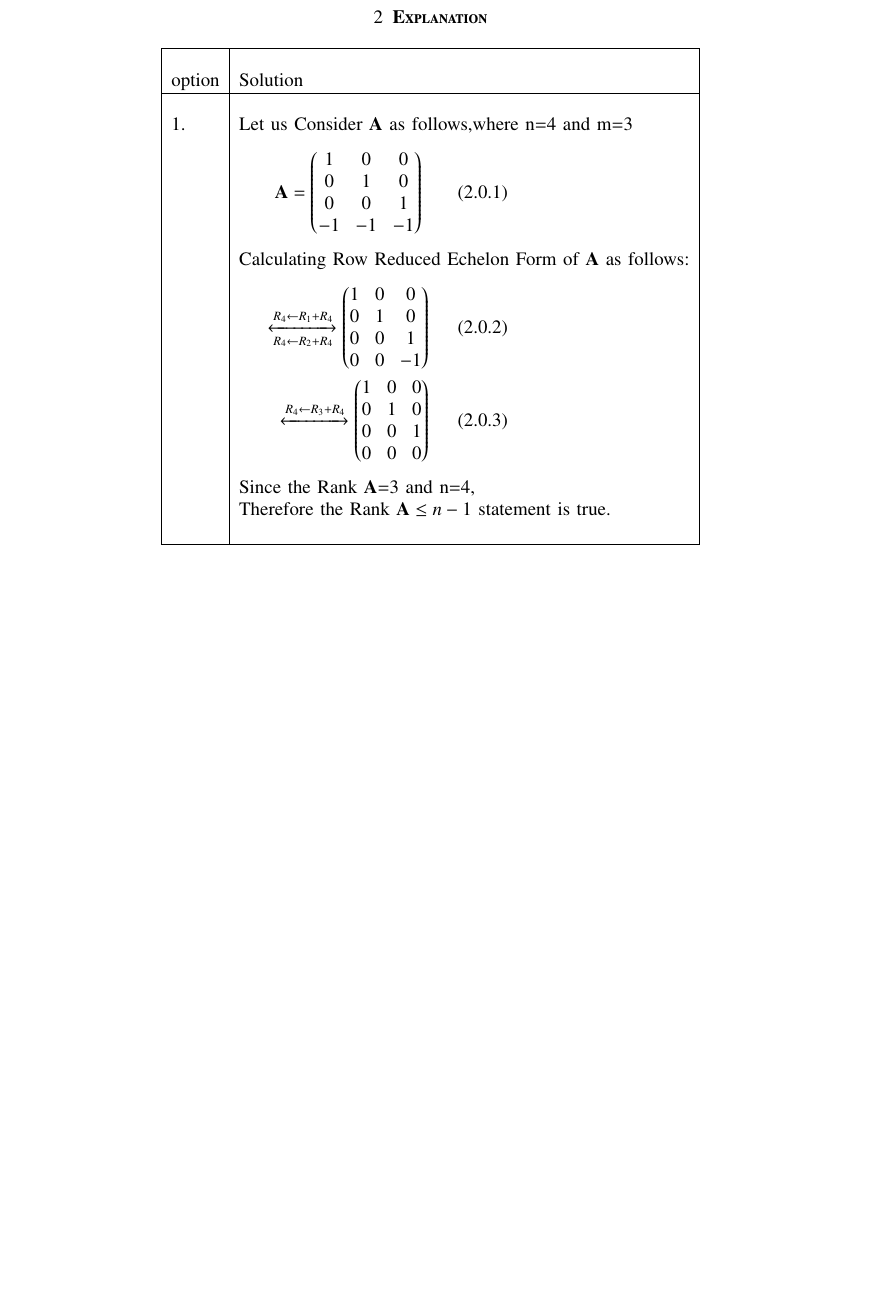
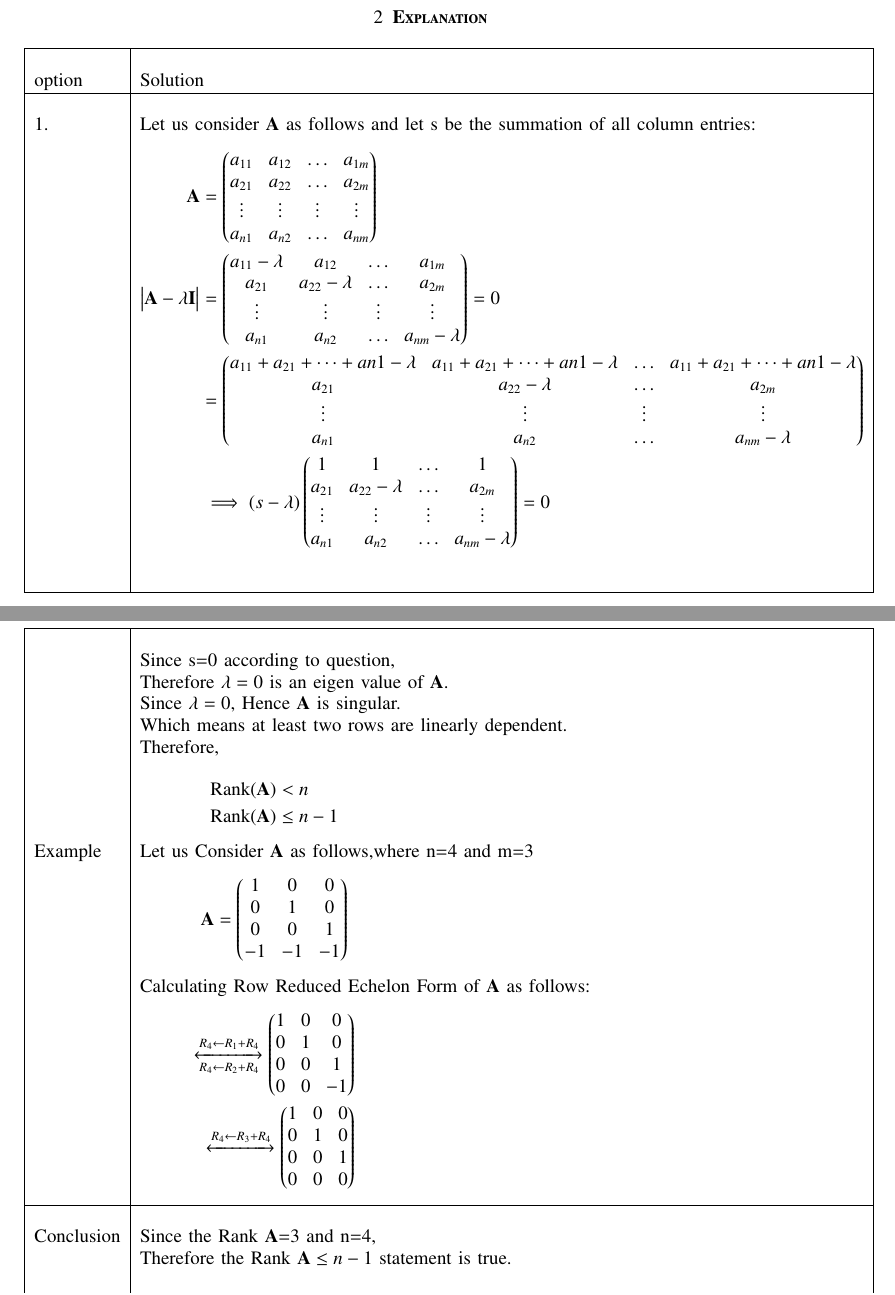
Before and after one commit to utkarshsurwade/Matrix_Theory_EE5609, a LaTeX problem sheet (Assignment14/Assignment14.tex): part of page 1 of 2 before the commit and two parts of pages 1 and 2 of 3 after it, the two joined at a grey line, cut so that both start at the same text, the shorter picture padded with empty space. The pictures show the PDF file Assignment14/Assignment14.pdf that the author committed with the source.

Commit message:
assignment14 proof

```diff
--- a/Assignment14/Assignment14.tex
+++ b/Assignment14/Assignment14.tex
@@ -160,43 +160,70 @@ Let $\vec{A}$ be an n $\times$ m matrix with each entry equal to +1,-1 or 0 such
 option&Solution\\
 \hline
 &\\
-1. &Let us Consider $\vec{A}$ as follows,where n=4 and m=3\\
-&\parbox{6cm}{\begin{align}
+1.&Let us consider $\vec{A}$ as follows and let s be the summation of all column entries:\\
+&\parbox{6cm}{\begin{align*}
+    \vec{A}&=\myvec{a_{11}&a_{12}&\dots&a_{1m}\\a_{21}&a_{22}&\dots&a_{2m}\\\vdots&\vdots&\vdots&\vdots\\a_{n1}&a_{n2}&\dots&a_{nm}}\\
+    \mydet{\vec{A}-\lambda\vec{I}}&=\myvec{a_{11}-\lambda&a_{12}&\dots&a_{1m}\\a_{21}&a_{22}-\lambda&\dots&a_{2m}\\\vdots&\vdots&\vdots&\vdots\\a_{n1}&a_{n2}&\dots&a_{nm}-\lambda}=0\\
+    &=\myvec{a_{11}+a_{21}+\dots+a{n1}-\lambda&a_{11}+a_{21}+\dots+a{n1}-\lambda&\dots&a_{11}+a_{21}+\dots+a{n1}-\lambda\\
+    a_{21}&a_{22}-\lambda&\dots&a_{2m}\\\vdots&\vdots&\vdots&\vdots\\a_{n1}&a_{n2}&\dots&a_{nm}-\lambda}\\
+    &\implies (s-\lambda)\myvec{1&1&\dots&1\\a_{21}&a_{22}-\lambda&\dots&a_{2m}\\\vdots&\vdots&\vdots&\vdots\\a_{n1}&a_{n2}&\dots&a_{nm}-\lambda}=0\\
+\end{align*}}\\
+\hline
+\pagebreak
+\hline
+&\\
+& Since s=0 according to question,\\
+&Therefore $\lambda=0$ is an eigen value of $\vec{A}$.\\
+&Since $\lambda=0$, Hence $\vec{A}$ is singular.\\
+&Which means at least two rows are linearly dependent.\\
+&Therefore,\\
+&\parbox{6cm}{\begin{align*}
+    \mbox{Rank}(\vec{A}) &< n\\
+    \mbox{Rank}(\vec{A}) &\leq n-1
+\end{align*}}\\
+Example&Let us Consider $\vec{A}$ as follows,where n=4 and m=3\\
+&\parbox{6cm}{\begin{align*}
     \vec{A}=\myvec{1&0&0\\0&1&0\\0&0&1\\-1&-1&-1}
-\end{align}}\\
+\end{align*}}\\
 &Calculating Row Reduced Echelon Form of $\vec{A}$ as follows:\\
-&\parbox{6cm}{\begin{align}
+&\parbox{6cm}{\begin{align*}
     \xleftrightarrow[R_4 \leftarrow R_2+R_4]{R_4 \leftarrow R_1+R_4}
 		\myvec{1&0&0\\0&1&0\\0&0&1\\0&0&-1}\\
 	\xleftrightarrow[]{R_4 \leftarrow R_3+R_4}
 		\myvec{1&0&0\\0&1&0\\0&0&1\\0&0&0}
-\end{align}}\\
-&Since the Rank  $\vec{A}$=3 and n=4,\\
+\end{align*}}\\
+\hline
+&\\
+Conclusion&Since the Rank  $\vec{A}$=3 and n=4,\\
 &Therefore the Rank $\vec{A} \leq n-1$ statement is true.\\
 &\\
 \hline
-\pagebreak
+&\\
+2.&Let us Consider $\vec{A}$ as follows,where n=2 and m=2\\
+&\parbox{6cm}{\begin{align*}
+    \vec{A}=\myvec{-1&1\\1&-1}
+\end{align*}}\\
+&Applying elementary transformations on $\vec{A}$ as follows:\\
+&\parbox{6cm}{\begin{align*}
+    \xleftrightarrow[]{R_2 \leftarrow R_1+R_2}
+		\myvec{-1&1\\0&0}
+\end{align*}}\\
 \hline
 &\\
-2.&Let us Consider $\vec{A}$ as follows,where n=2 and m=2\\
-&\parbox{6cm}{\begin{align}
-    \vec{A}=\myvec{-1&1\\1&-1}
-\end{align}}\\
-&Applying elementary transformations on $\vec{A}$ as follows:\\
-&\parbox{6cm}{\begin{align}
-    \xleftrightarrow[]{R_2 \leftarrow R_1+R_2}
-		\myvec{-1&1\\0&0}
-\end{align}}\\
-&Since the Rank  $\vec{A}$=1 and m=2,\\
+Conclusion&Since the Rank  $\vec{A}$=1 and m=2,\\
 &Therefore the Rank $\vec{A} \neq m$, Hence the statement is false.\\
 &\\
+\hline
+\pagebreak
 \hline
 &\\
 3.&Let us Consider $\vec{A}$ as follows,where n=3 and m=2\\
 &\parbox{6cm}{\begin{align}
     \vec{A}=\myvec{1&1\\-1&-1\\0&0}
 \end{align}}\\
-&Since there exists a matrix $\vec{A}$ when n$>$m,\\
+\hline
+&\\
+Conclusion&Since there exists a matrix $\vec{A}$ when n$>$m,\\
 &Therefore the statement is false.\\
 &\\
 \hline
@@ -205,7 +232,9 @@ option&Solution\\
 &\parbox{6cm}{\begin{align}
     \vec{A}=\myvec{1&1\\-1&-1\\0&0\\0&0}
 \end{align}}\\
-&Since there exists a matrix $\vec{A}$ when n-1$>$m,\\
+\hline
+&\\
+Conclusion&Since there exists a matrix $\vec{A}$ when n-1$>$m,\\
 &Therefore the statement is false.\\
 &\\
 \hline
```
Also changed, not shown: Assignment14/Assignment14.pdf.
